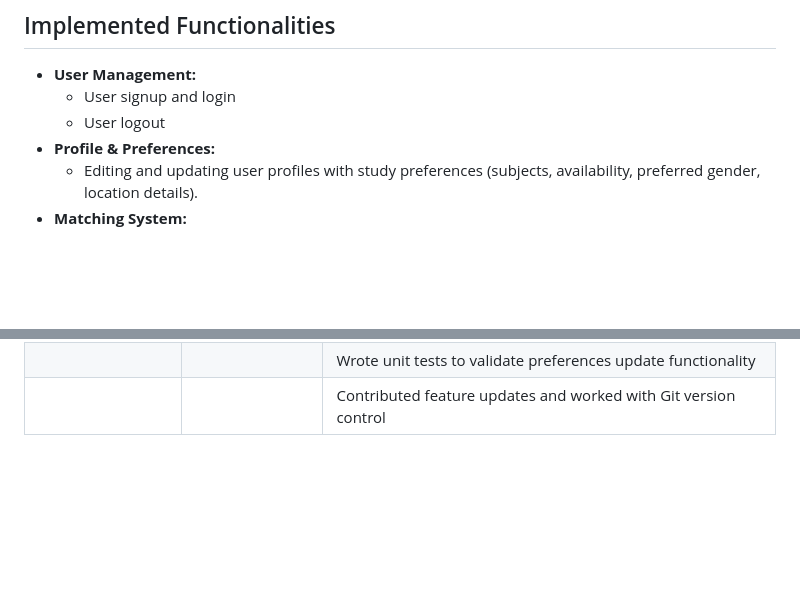
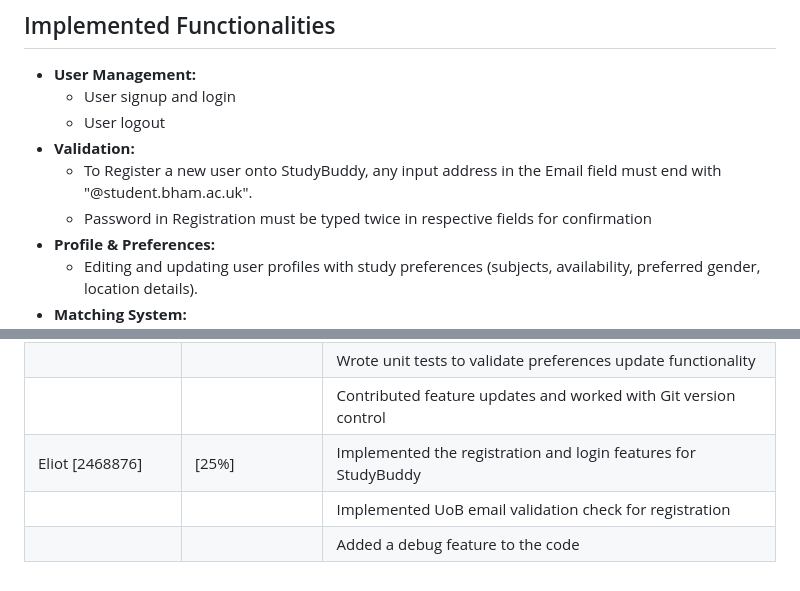
Before and after one commit to Group37-hub/StudyBuddy, a Markdown page: README.md, 2 parts joined by grey strips. GitHub-like rendering; blank space fills up the shorter version.

```diff
--- a/README.md
+++ b/README.md
@@ -70,6 +70,9 @@ This project aims to combat academic isolation and improve access to study space
 *   **User Management:**
     *   User signup and login
     *   User logout
+*   **Validation:**
+    * To Register a new user onto StudyBuddy, any input address in the Email field must end with "@student.bham.ac.uk".
+    * Password in Registration must be typed twice in respective fields for confirmation
 *   **Profile & Preferences:**
     *   Editing and updating user profiles with study preferences (subjects, availability, preferred gender, location details).
 *   **Matching System:**
@@ -102,3 +105,6 @@ This project aims to combat academic isolation and improve access to study space
 |Amal      [2877627]| [25%]            | Implemented the study preferences update feature                  |
 |                   |                  | Wrote unit tests to validate preferences update functionality     |
 |                   |                  | Contributed feature updates and worked with Git version control   |
+|Eliot      [2468876]| [25%]           | Implemented the registration and login features for StudyBuddy    |
+|                   |                  | Implemented UoB email validation check for registration           |
+|                   |                  | Added a debug feature to the code                                 |
```
